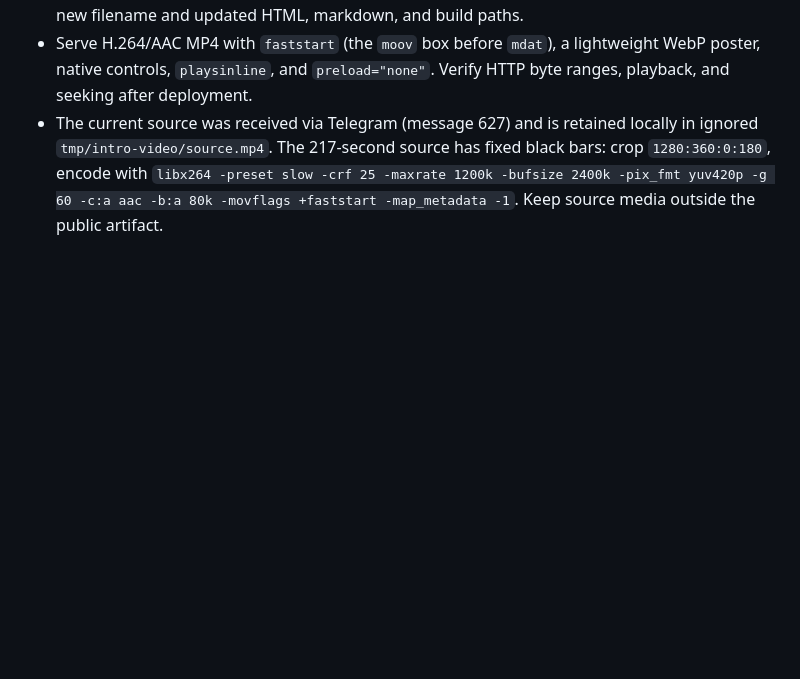
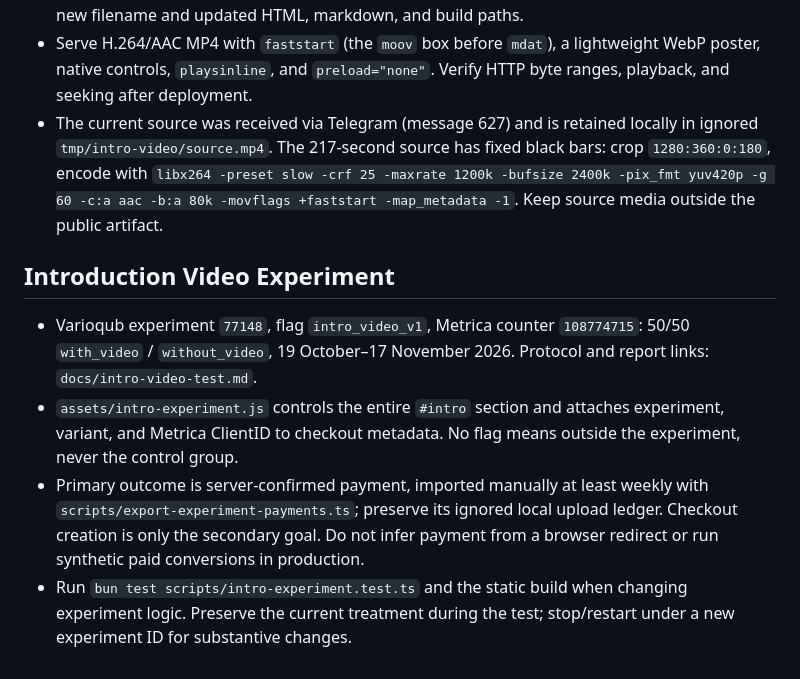
Before and after one commit to toolittlecakes/aiforwork_landing, a Markdown page: AGENTS.md, the part around the change. GitHub-like rendering; blank space fills up the shorter version.

```diff
--- a/AGENTS.md
+++ b/AGENTS.md
@@ -47,3 +47,10 @@ Real mismatches that should be fixed:
 - Video and poster filenames contain the first 12 hex characters of their SHA-256. Deployment gives these files `Cache-Control: public, max-age=31536000, immutable`; changed bytes require a new filename and updated HTML, markdown, and build paths.
 - Serve H.264/AAC MP4 with `faststart` (the `moov` box before `mdat`), a lightweight WebP poster, native controls, `playsinline`, and `preload="none"`. Verify HTTP byte ranges, playback, and seeking after deployment.
 - The current source was received via Telegram (message 627) and is retained locally in ignored `tmp/intro-video/source.mp4`. The 217-second source has fixed black bars: crop `1280:360:0:180`, encode with `libx264 -preset slow -crf 25 -maxrate 1200k -bufsize 2400k -pix_fmt yuv420p -g 60 -c:a aac -b:a 80k -movflags +faststart -map_metadata -1`. Keep source media outside the public artifact.
+
+## Introduction Video Experiment
+
+- Varioqub experiment `77148`, flag `intro_video_v1`, Metrica counter `108774715`: 50/50 `with_video` / `without_video`, 19 October–17 November 2026. Protocol and report links: `docs/intro-video-test.md`.
+- `assets/intro-experiment.js` controls the entire `#intro` section and attaches experiment, variant, and Metrica ClientID to checkout metadata. No flag means outside the experiment, never the control group.
+- Primary outcome is server-confirmed payment, imported manually at least weekly with `scripts/export-experiment-payments.ts`; preserve its ignored local upload ledger. Checkout creation is only the secondary goal. Do not infer payment from a browser redirect or run synthetic paid conversions in production.
+- Run `bun test scripts/intro-experiment.test.ts` and the static build when changing experiment logic. Preserve the current treatment during the test; stop/restart under a new experiment ID for substantive changes.
```
Also changed, not shown: docs/intro-video-test.md (+3 -1 lines).
